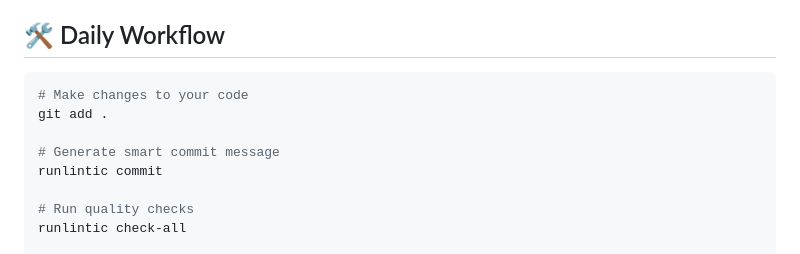
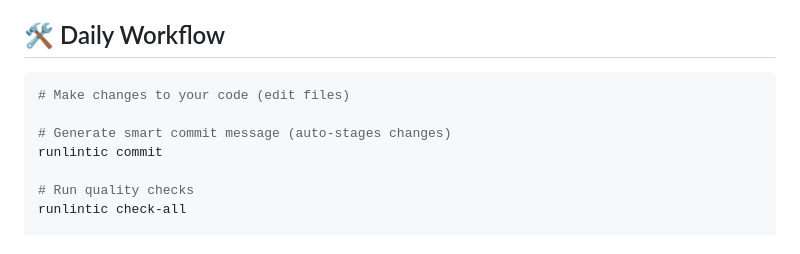
Before and after one commit to R-Dolce-Group/runlintic-app, a Markdown page: README.md, the part around the change. GitHub-like rendering.

Commit message:
docs: clarify commit command auto-stages changes in workflow section

````diff
--- a/README.md
+++ b/README.md
@@ -102,10 +102,9 @@ runlintic health-check
 ## 🛠️ Daily Workflow
 
 ```bash
-# Make changes to your code
-git add .
+# Make changes to your code (edit files)
 
-# Generate smart commit message
+# Generate smart commit message (auto-stages changes)
 runlintic commit
 
 # Run quality checks
````
